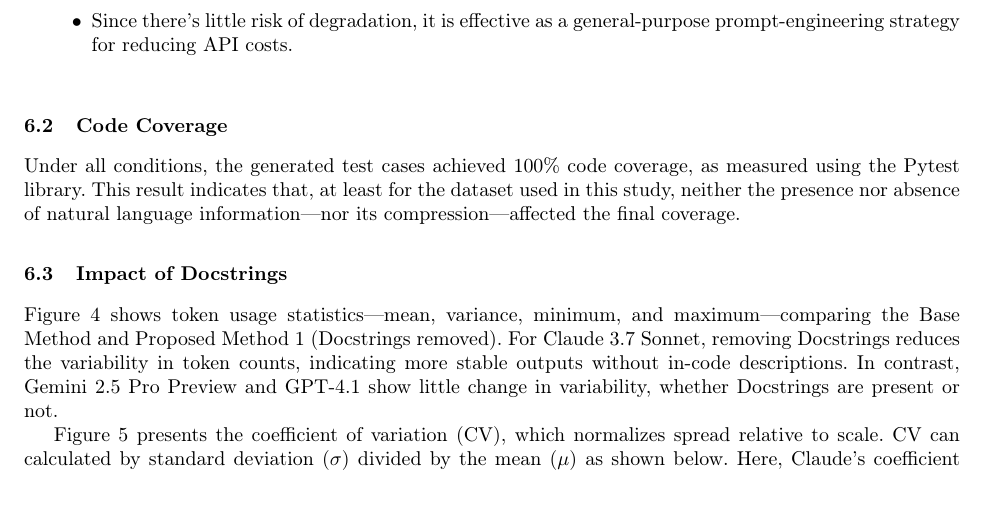
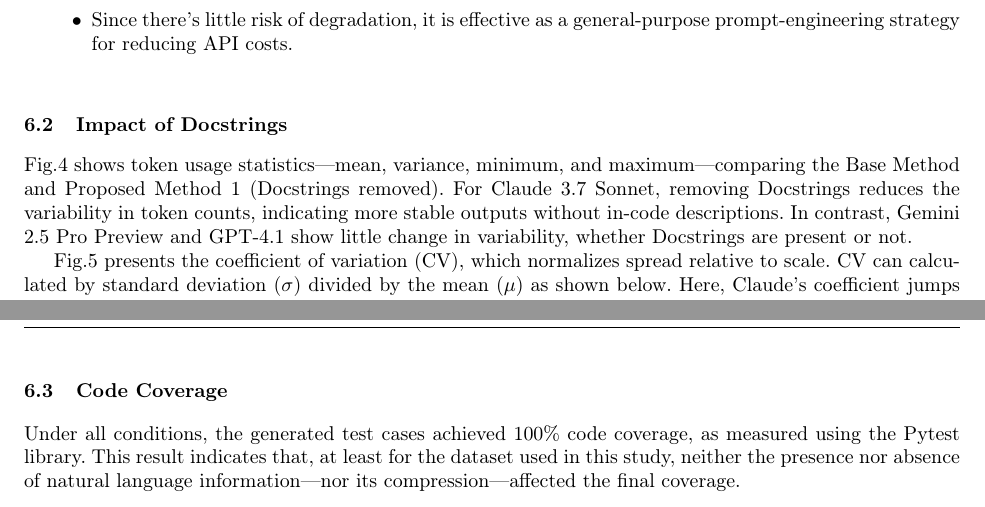
Before and after one commit to soso0024/CSCE, a LaTeX paper (main.tex, which reads chapters/06_results.tex): part of page 11 of 15 before the commit and two parts of pages 11 and 14 of 15 after it, the two joined at a grey line, cut so that both start at the same text. Compiled offline with pdfLaTeX.

```diff
--- a/chapters/06_results.tex
+++ b/chapters/06_results.tex
@@ -103,17 +103,17 @@
 \end{table}
 
 
-\subsection{Code Coverage}
-Under all conditions, the generated test cases achieved 100\% code coverage, as measured using the Pytest library. This result indicates that, at least for the dataset used in this study, neither the presence nor absence of natural language information—nor its compression—affected the final coverage.
 
 \subsection{Impact of Docstrings}
-Figure \ref{fig:token_usage_comparison} shows token usage statistics—mean, variance, minimum, and maximum—comparing the Base Method and Proposed Method 1 (Docstrings removed). For Claude 3.7 Sonnet, removing Docstrings reduces the variability in token counts, indicating more stable outputs without in-code descriptions. In contrast, Gemini 2.5 Pro Preview and GPT-4.1 show little change in variability, whether Docstrings are present or not.
+Fig.\ref{fig:token_usage_comparison} shows token usage statistics—mean, variance, minimum, and maximum—comparing the Base Method and Proposed Method 1 (Docstrings removed). For Claude 3.7 Sonnet, removing Docstrings reduces the variability in token counts, indicating more stable outputs without in-code descriptions. In contrast, Gemini 2.5 Pro Preview and GPT-4.1 show little change in variability, whether Docstrings are present or not.
 
-Figure \ref{fig:variablity_comparison} presents the coefficient of variation (CV), which normalizes spread relative to scale. CV can calculated by standard deviation ($\sigma$) divided by the mean ($\mu$) as shown below. Here, Claude’s coefficient jumps significantly when Docstrings are omitted, revealing its strong dependence on Docstrings for consistent code comprehension. Meanwhile, Gemini 2.5 Pro Preview and GPT-4.1 maintain low and nearly identical coefficients across both conditions, suggesting that Docstrings have minimal impact on their understanding and output stability.
+Fig.\ref{fig:variablity_comparison} presents the coefficient of variation (CV), which normalizes spread relative to scale. CV can calculated by standard deviation ($\sigma$) divided by the mean ($\mu$) as shown below. Here, Claude’s coefficient jumps significantly when Docstrings are omitted, revealing its strong dependence on Docstrings for consistent code comprehension. Meanwhile, Gemini 2.5 Pro Preview and GPT-4.1 maintain low and nearly identical coefficients across both conditions, suggesting that Docstrings have minimal impact on their understanding and output stability.
 
 \[
 \mathrm{CV} = \frac{\sigma}{\mu}
 \]
+
+
 
 \begin{figure}[htbp]
     \centering
@@ -130,3 +130,8 @@
     \caption{Variability Comparison: Coefficient of Variation}
     \label{fig:variablity_comparison}
 \end{figure}
+
+
+
+\subsection{Code Coverage}
+Under all conditions, the generated test cases achieved 100\% code coverage, as measured using the Pytest library. This result indicates that, at least for the dataset used in this study, neither the presence nor absence of natural language information—nor its compression—affected the final coverage.
```
Also changed, not shown: chapters/06_results.tex (2 more changed lines).
